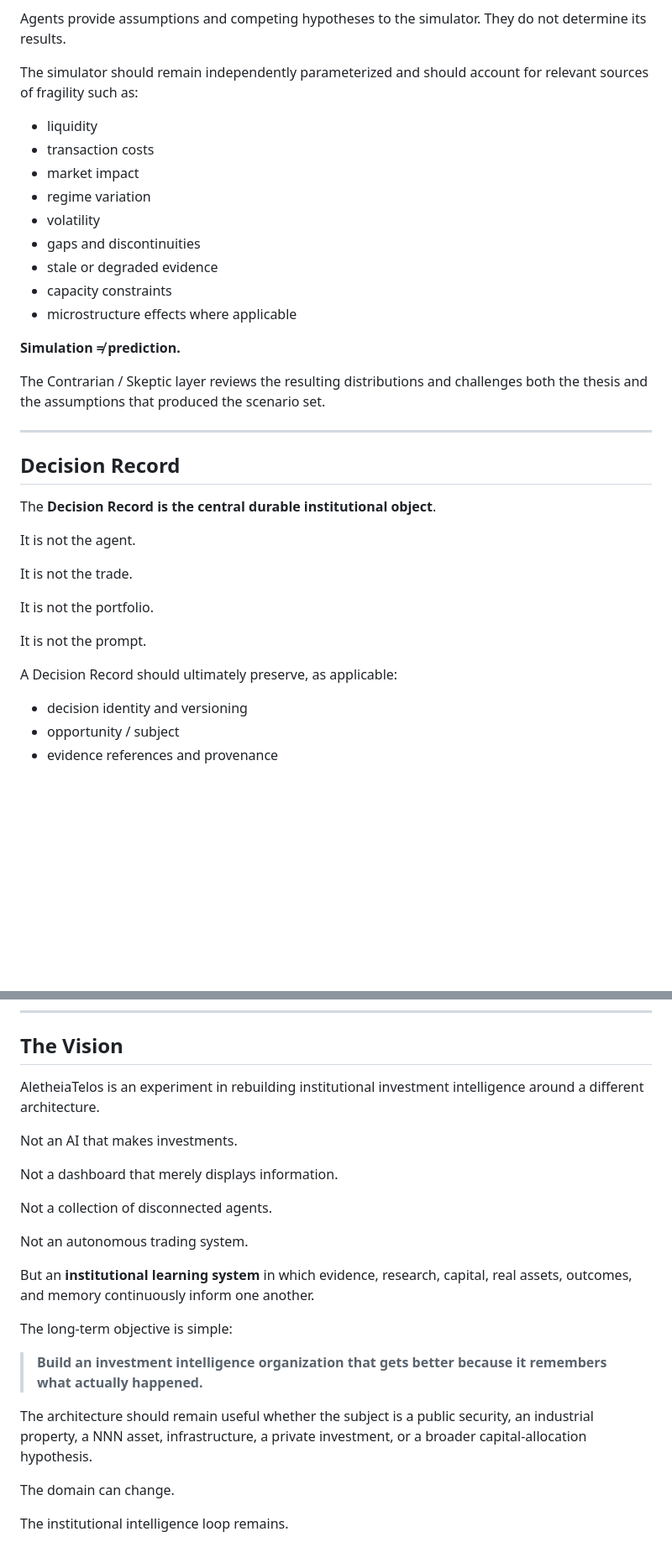
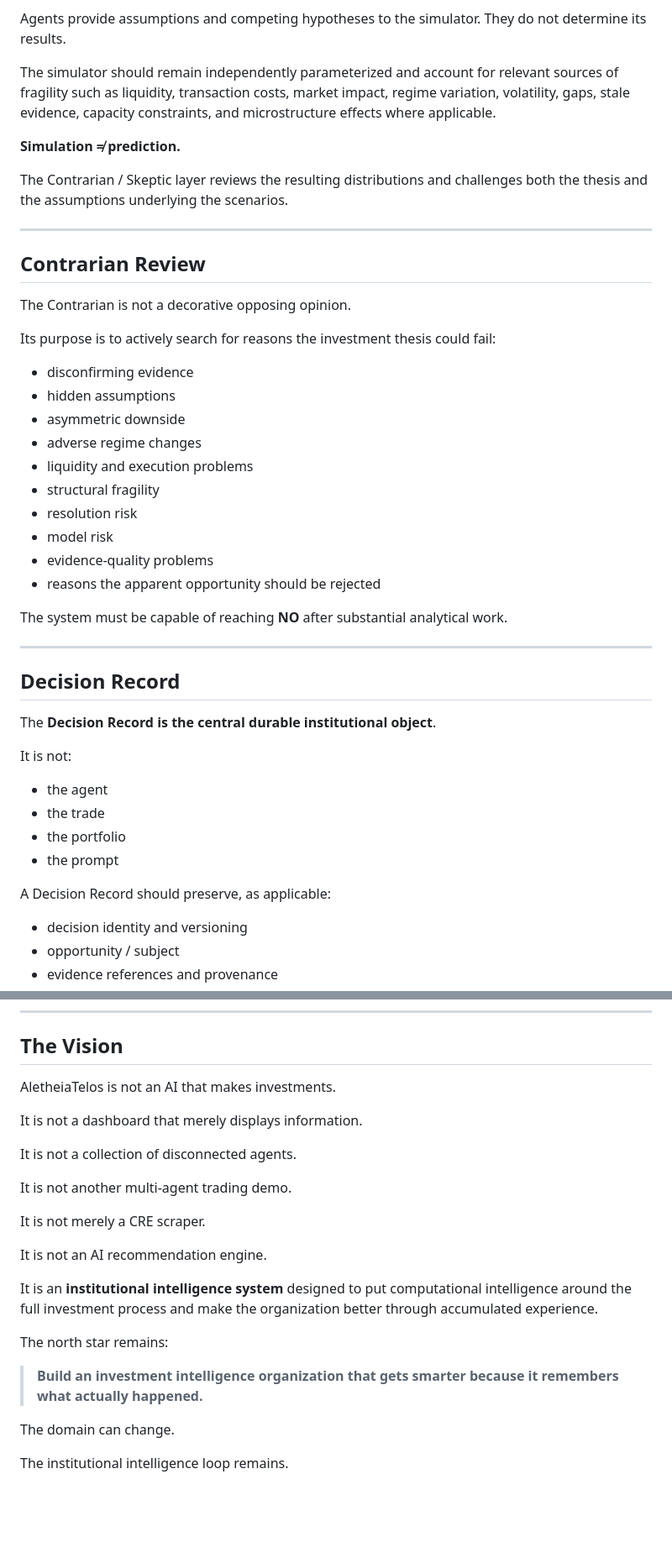
Before and after one commit to wendywhittle/upgraded-octo-tribble, a Markdown page: README.md, 2 parts joined by grey strips. Shown at 84% size. Rendered like a GitHub page; blank space fills up the shorter version.

Commit message:
Make institutional north star explicit in README

```diff
--- a/README.md
+++ b/README.md
@@ -209,21 +278,32 @@ It should report distributions, downside probabilities, drawdowns, uncertainty,
 
 Agents provide assumptions and competing hypotheses to the simulator. They do not determine its results.
 
-The simulator should remain independently parameterized and should account for relevant sources of fragility such as:
-
-* liquidity
-* transaction costs
-* market impact
-* regime variation
-* volatility
-* gaps and discontinuities
-* stale or degraded evidence
-* capacity constraints
-* microstructure effects where applicable
+The simulator should remain independently parameterized and account for relevant sources of fragility such as liquidity, transaction costs, market impact, regime variation, volatility, gaps, stale evidence, capacity constraints, and microstructure effects where applicable.
 
 **Simulation ≠ prediction.**
 
-The Contrarian / Skeptic layer reviews the resulting distributions and challenges both the thesis and the assumptions that produced the scenario set.
+The Contrarian / Skeptic layer reviews the resulting distributions and challenges both the thesis and the assumptions underlying the scenarios.
+
+---
+
+## Contrarian Review
+
+The Contrarian is not a decorative opposing opinion.
+
+Its purpose is to actively search for reasons the investment thesis could fail:
+
+* disconfirming evidence
+* hidden assumptions
+* asymmetric downside
+* adverse regime changes
+* liquidity and execution problems
+* structural fragility
+* resolution risk
+* model risk
+* evidence-quality problems
+* reasons the apparent opportunity should be rejected
+
+The system must be capable of reaching **NO** after substantial analytical work.
 
 ---
 
@@ -231,15 +311,14 @@ The Contrarian / Skeptic layer reviews the resulting distributions and challenge
 
 The **Decision Record is the central durable institutional object**.
 
-It is not the agent.
+It is not:
 
-It is not the trade.
+* the agent
+* the trade
+* the portfolio
+* the prompt
 
-It is not the portfolio.
-
-It is not the prompt.
-
-A Decision Record should ultimately preserve, as applicable:
+A Decision Record should preserve, as applicable:
 
 * decision identity and versioning
 * opportunity / subject
@@ -460,23 +495,23 @@ It is to ensure that increasing capability does not silently become increasing a
 
 ## The Vision
 
-AletheiaTelos is an experiment in rebuilding institutional investment intelligence around a different architecture.
+AletheiaTelos is not an AI that makes investments.
 
-Not an AI that makes investments.
+It is not a dashboard that merely displays information.
 
-Not a dashboard that merely displays information.
+It is not a collection of disconnected agents.
 
-Not a collection of disconnected agents.
+It is not another multi-agent trading demo.
 
-Not an autonomous trading system.
+It is not merely a CRE scraper.
 
-But an **institutional learning system** in which evidence, research, capital, real assets, outcomes, and memory continuously inform one another.
+It is not an AI recommendation engine.
 
-The long-term objective is simple:
+It is an **institutional intelligence system** designed to put computational intelligence around the full investment process and make the organization better through accumulated experience.
 
-> **Build an investment intelligence organization that gets better because it remembers what actually happened.**
+The north star remains:
 
-The architecture should remain useful whether the subject is a public security, an industrial property, a NNN asset, infrastructure, a private investment, or a broader capital-allocation hypothesis.
+> **Build an investment intelligence organization that gets smarter because it remembers what actually happened.**
 
 The domain can change.
 
```
Also changed, not shown: other parts of README.md (+177 -152 lines).
